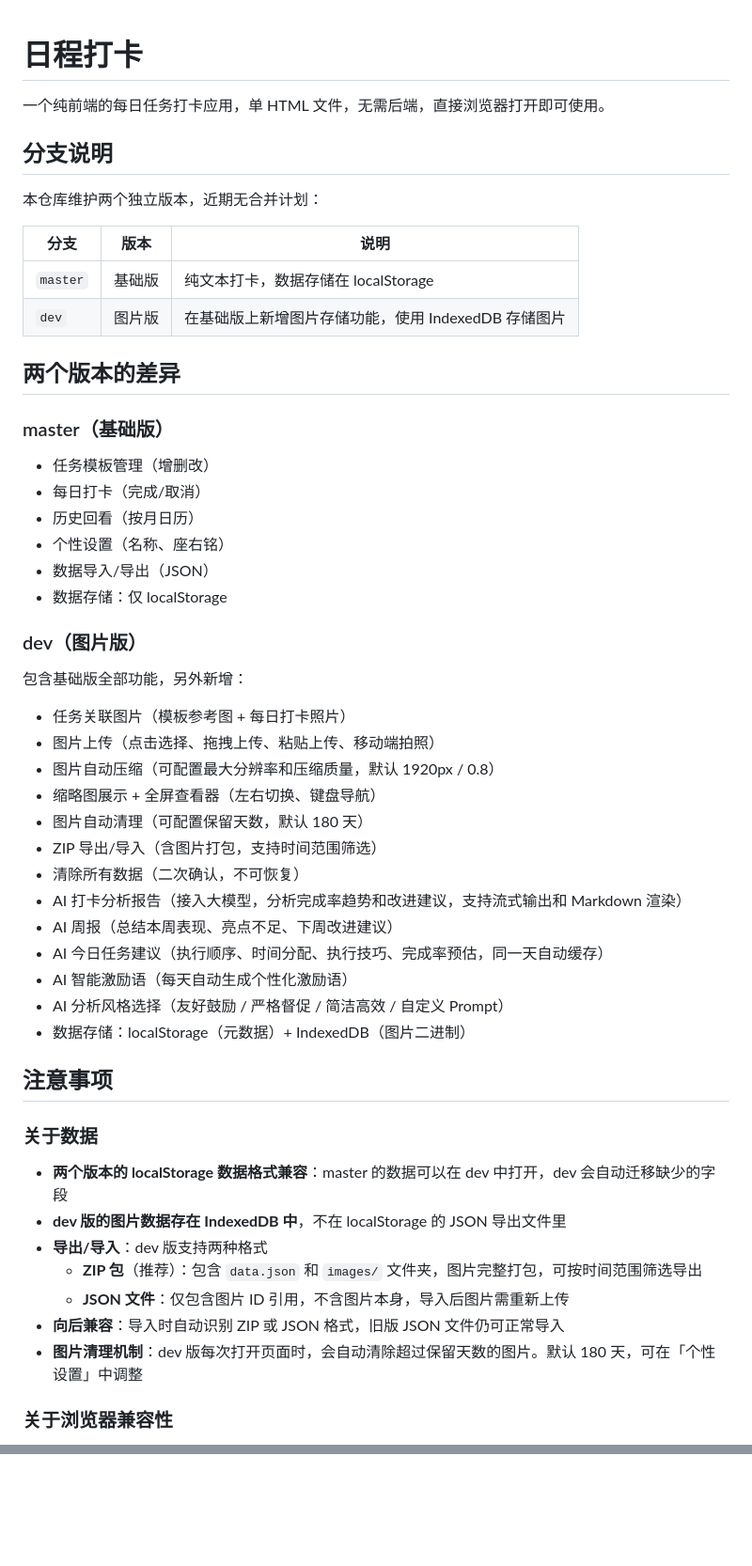
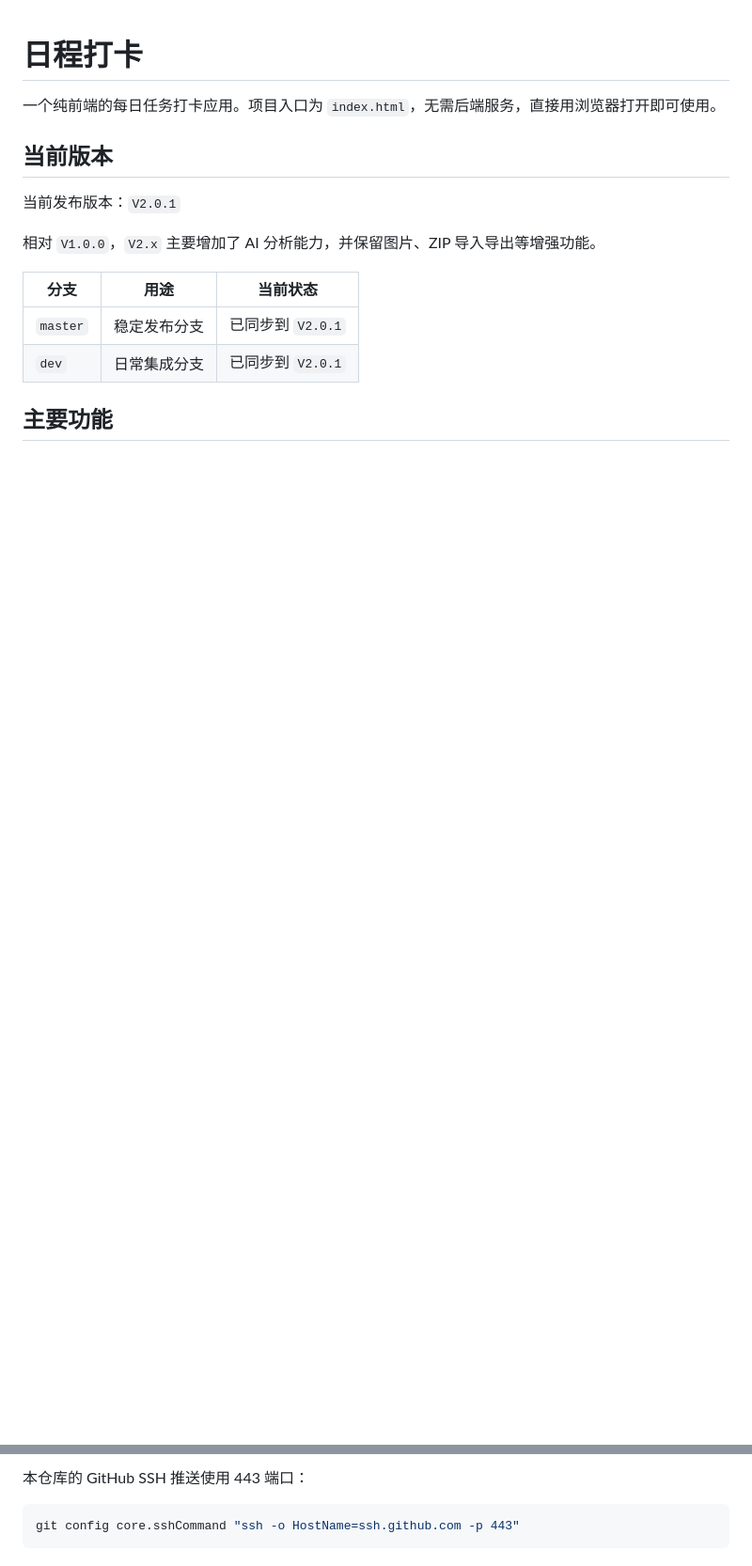
Before and after one commit to iambaozigg/task_notice, a Markdown page: README.md, 2 parts joined by grey strips. Shown at 94% size. GitHub-like rendering; blank space fills up the shorter version.

Commit message:
docs: update readme for current release

````diff
--- a/README.md
+++ b/README.md
@@ -1,56 +1,17 @@
 # 日程打卡
 
-一个纯前端的每日任务打卡应用，单 HTML 文件，无需后端，直接浏览器打开即可使用。
+一个纯前端的每日任务打卡应用。项目入口为 `index.html`，无需后端服务，直接用浏览器打开即可使用。
 
-## 分支说明
+## 当前版本
 
-本仓库维护两个独立版本，近期无合并计划：
+当前发布版本：`V2.0.1`
 
-| 分支 | 版本 | 说明 |
-|------|------|------|
-| `master` | 基础版 | 纯文本打卡，数据存储在 localStorage |
-| `dev` | 图片版 | 在基础版上新增图片存储功能，使用 IndexedDB 存储图片 |
+相对 `V1.0.0`，`V2.x` 主要增加了 AI 分析能力，并保留图片、ZIP 导入导出等增强功能。
 
-## 两个版本的差异
+| 分支 | 用途 | 当前状态 |
+|------|------|----------|
+| `master` | 稳定发布分支 | 已同步到 `V2.0.1` |
+| `dev` | 日常集成分支 | 已同步到 `V2.0.1` |
 
-### master（基础版）
+## 主要功能
 
-- 任务模板管理（增删改）
-- 每日打卡（完成/取消）
-- 历史回看（按月日历）
-- 个性设置（名称、座右铭）
-- 数据导入/导出（JSON）
-- 数据存储：仅 localStorage
-
-### dev（图片版）
-
-包含基础版全部功能，另外新增：
-
-- 任务关联图片（模板参考图 + 每日打卡照片）
-- 图片上传（点击选择、拖拽上传、粘贴上传、移动端拍照）
-- 图片自动压缩（可配置最大分辨率和压缩质量，默认 1920px / 0.8）
-- 缩略图展示 + 全屏查看器（左右切换、键盘导航）
-- 图片自动清理（可配置保留天数，默认 180 天）
-- ZIP 导出/导入（含图片打包，支持时间范围筛选）
-- 清除所有数据（二次确认，不可恢复）
-- AI 打卡分析报告（接入大模型，分析完成率趋势和改进建议，支持流式输出和 Markdown 渲染）
-- AI 周报（总结本周表现、亮点不足、下周改进建议）
-- AI 今日任务建议（执行顺序、时间分配、执行技巧、完成率预估，同一天自动缓存）
-- AI 智能激励语（每天自动生成个性化激励语）
-- AI 分析风格选择（友好鼓励 / 严格督促 / 简洁高效 / 自定义 Prompt）
-- 数据存储：localStorage（元数据）+ IndexedDB（图片二进制）
-
-## 注意事项
-
-### 关于数据
-
-- **两个版本的 localStorage 数据格式兼容**：master 的数据可以在 dev 中打开，dev 会自动迁移缺少的字段
-- **dev 版的图片数据存在 IndexedDB 中**，不在 localStorage 的 JSON 导出文件里
-- **导出/导入**：dev 版支持两种格式
-  - **ZIP 包**（推荐）：包含 `data.json` 和 `images/` 文件夹，图片完整打包，可按时间范围筛选导出
-  - **JSON 文件**：仅包含图片 ID 引用，不含图片本身，导入后图片需重新上传
-- **向后兼容**：导入时自动识别 ZIP 或 JSON 格式，旧版 JSON 文件仍可正常导入
-- **图片清理机制**：dev 版每次打开页面时，会自动清除超过保留天数的图片。默认 180 天，可在「个性设置」中调整
-
-### 关于浏览器兼容性
-
@@ -110,0 +98,5 @@ dev 版内嵌了 [JSZip](https://github.com/Stuk/jszip)（~98KB）库，所有
+本仓库的 GitHub SSH 推送使用 443 端口：
+
+```bash
+git config core.sshCommand "ssh -o HostName=ssh.github.com -p 443"
+```
````
Also changed, not shown: other parts of README.md (+69 -43 lines).
